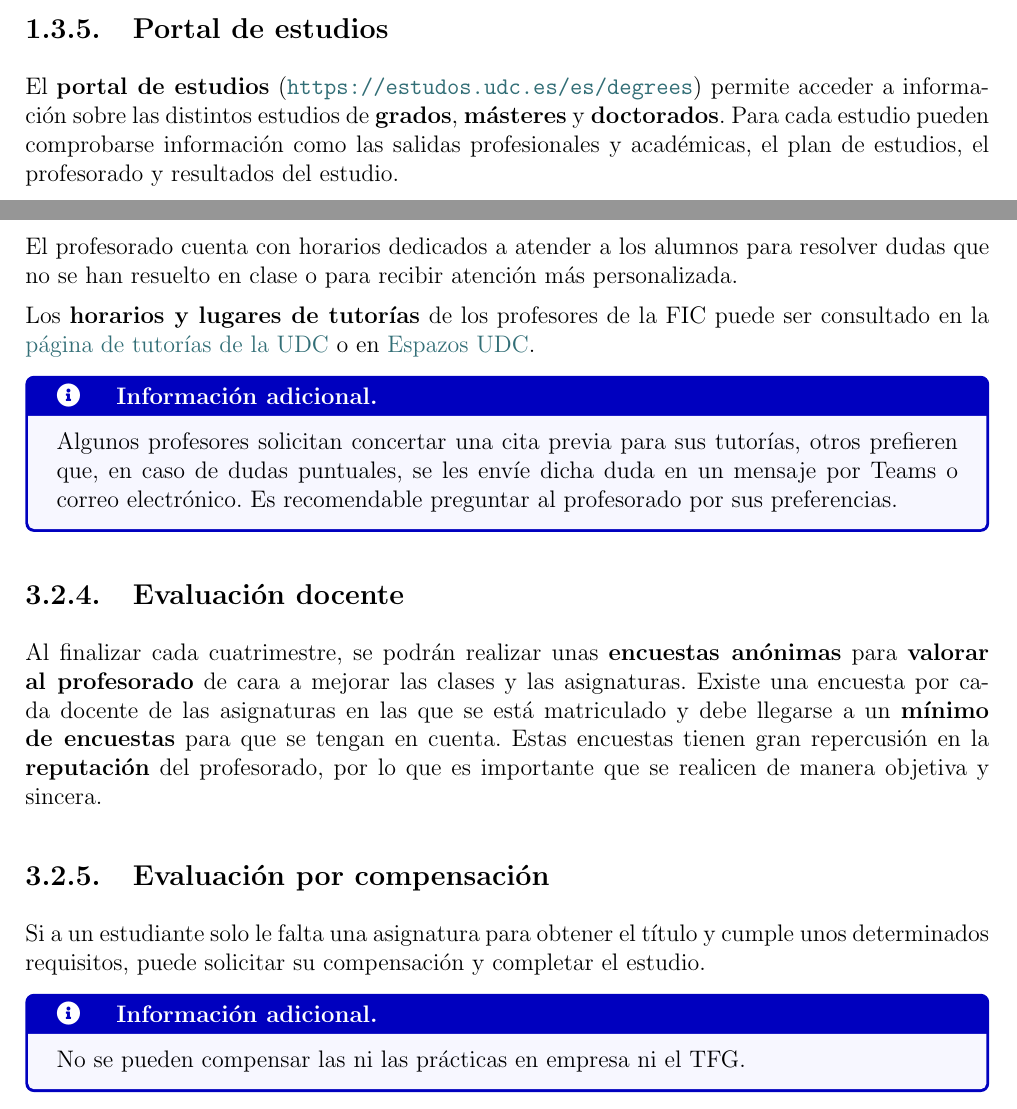
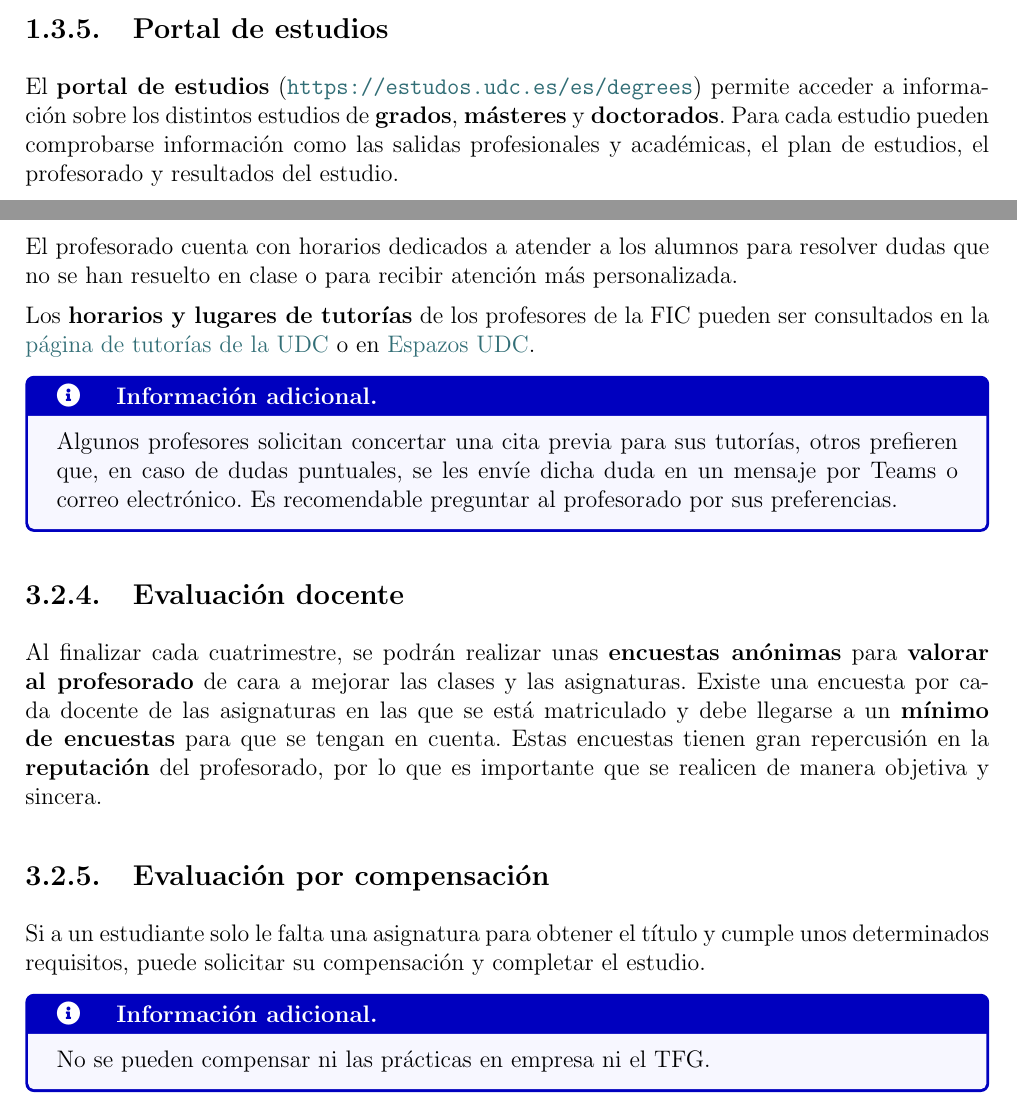
Before and after one commit to danielfeitopin/manual-supervivencia-fic, a LaTeX thesis (main.tex, which reads content/asignaturas.tex, content/udc.tex, glossary/acronyms.tex): two parts of pages 5 and 13 of 18, joined at a grey line, cut so that both start at the same text. Compiled offline with pdfLaTeX.

Commit message:
Correct typos

```diff
--- a/content/asignaturas.tex
+++ b/content/asignaturas.tex
@@ -84,7 +84,7 @@ Para cada asignatura de los últimos cursos anteriores es posible consultar el n
 
 El profesorado cuenta con horarios dedicados a atender a los alumnos para resolver dudas que no se han resuelto en clase o para recibir atención más personalizada.
 
-Los \textbf{horarios y lugares de tutorías} de los profesores de la \acrshort{FIC} puede ser consultado en la \href{https://www.udc.es/es/centros_departamentos_servizos/centros/titorias/?codigo=614}{página de tutorías de la \acrshort{UDC}} o en \href{https://espazos.udc.es/centers/614/tutorials}{Espazos \acrshort{UDC}}.
+Los \textbf{horarios y lugares de tutorías} de los profesores de la \acrshort{FIC} pueden ser consultados en la \href{https://www.udc.es/es/centros_departamentos_servizos/centros/titorias/?codigo=614}{página de tutorías de la \acrshort{UDC}} o en \href{https://espazos.udc.es/centers/614/tutorials}{Espazos \acrshort{UDC}}.
 
 \begin{infoBox}
     Algunos profesores solicitan concertar una cita previa para sus tutorías, otros prefieren que, en caso de dudas puntuales, se les envíe dicha duda en un mensaje por Teams o correo electrónico. Es recomendable preguntar al profesorado por sus preferencias.
@@ -99,5 +99,5 @@ Al finalizar cada cuatrimestre, se podrán realizar unas \textbf{encuestas anón
 Si a un estudiante solo le falta una asignatura para obtener el título y cumple unos determinados requisitos, puede solicitar su compensación y completar el estudio.
 
 \begin{infoBox}
-    No se pueden compensar las ni las prácticas en empresa ni el \acrshort{TFG}.
+    No se pueden compensar ni las prácticas en empresa ni el \acrshort{TFG}.
 \end{infoBox}
--- a/content/udc.tex
+++ b/content/udc.tex
@@ -69,4 +69,4 @@ El \textbf{Campus Virtual} (\url{\linkCampusVirtual}) es una plataforma en la qu
 
 \subsection{Portal de estudios}
 
-El \textbf{portal de estudios} (\url{\linkPortalEstudos}) permite acceder a información sobre las distintos estudios de \textbf{grados}, \textbf{másteres} y \textbf{doctorados}. Para cada estudio pueden comprobarse información como las salidas profesionales y académicas, el plan de estudios, el profesorado y resultados del estudio.
+El \textbf{portal de estudios} (\url{\linkPortalEstudos}) permite acceder a información sobre los distintos estudios de \textbf{grados}, \textbf{másteres} y \textbf{doctorados}. Para cada estudio pueden comprobarse información como las salidas profesionales y académicas, el plan de estudios, el profesorado y resultados del estudio.
--- a/glossary/acronyms.tex
+++ b/glossary/acronyms.tex
@@ -2,7 +2,7 @@
 \newacronym{DOG}{DOG}{Diario Oficial de Galicia}
 \newacronym{ECTS}{ECTS}{European Credit Transfer and accumulation System}
 \newacronym{EEES}{EEES}{Espacio Europeo de Educación Superior}
-\newacronym{FEPE}{FEPE}{Feria de Prácticas e Emprego}
+\newacronym{FEPE}{FEPE}{Feria de Prácticas y Empleo}
 \newacronym{FIC}{FIC}{Facultade de Informática da Coruña}
 \newacronym{GCED}{GCED}{Grao en Ciencia e Enxeñaría de Datos}
 \newacronym{GEI}{GEI}{Grao en Enxeñaría Informática}
```
Also changed, not shown: content/fic.tex (+1 -1 lines), content/horarios.tex (+1 -1 lines), content/udc.tex (2 more changed lines).
